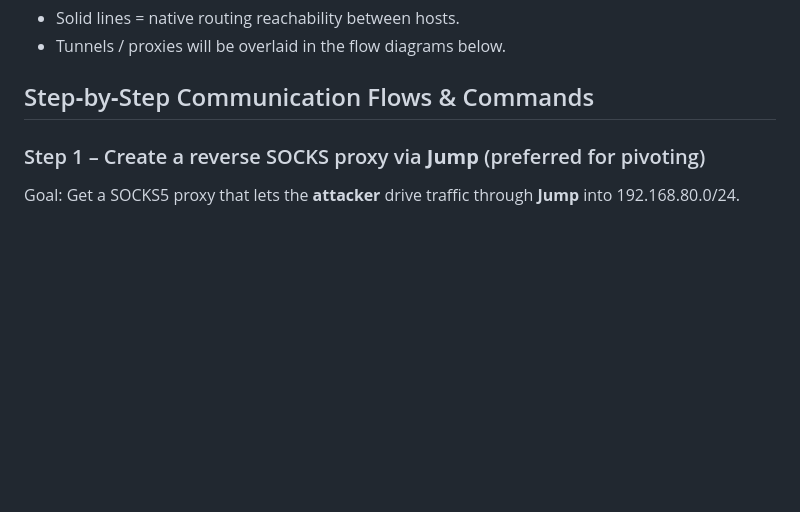
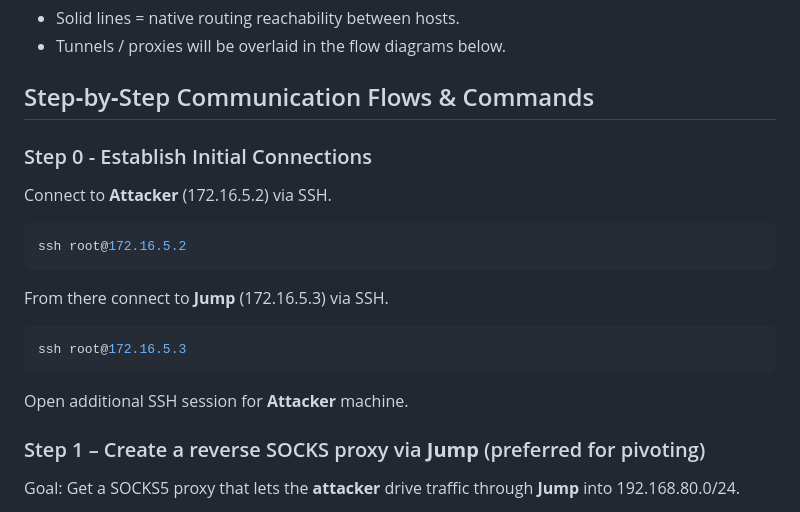
Before and after one commit to Sophtix/hackeriot_ctf, a Markdown page: network_tunneling_pivoting_workshop_diagrams.md, the part around the change. Drawn GitHub-style; blank space fills up the shorter version.

Commit message:
added step 0

````diff
--- a/network_tunneling_pivoting_workshop_diagrams.md
+++ b/network_tunneling_pivoting_workshop_diagrams.md
@@ -34,6 +34,18 @@ flowchart LR
 
 
 ## Step‑by‑Step Communication Flows & Commands
+### Step 0 - Establish Initial Connections
+Connect to **Attacker** (172.16.5.2) via SSH.
+```bash
+ssh root@172.16.5.2
+```
+
+From there connect to **Jump** (172.16.5.3) via SSH.
+```bash
+ssh root@172.16.5.3
+```
+
+Open additional SSH session for **Attacker** machine.
 
 ### Step 1 – Create a reverse SOCKS proxy via **Jump** (preferred for pivoting)
 Goal: Get a SOCKS5 proxy that lets the **attacker** drive traffic through **Jump** into 192.168.80.0/24.
````
